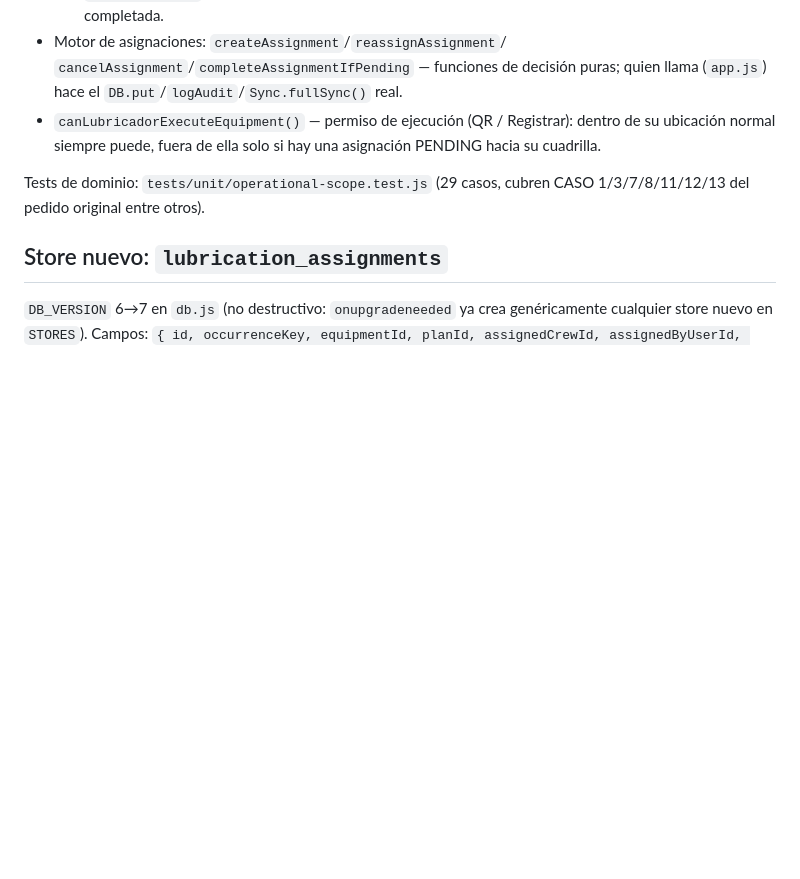
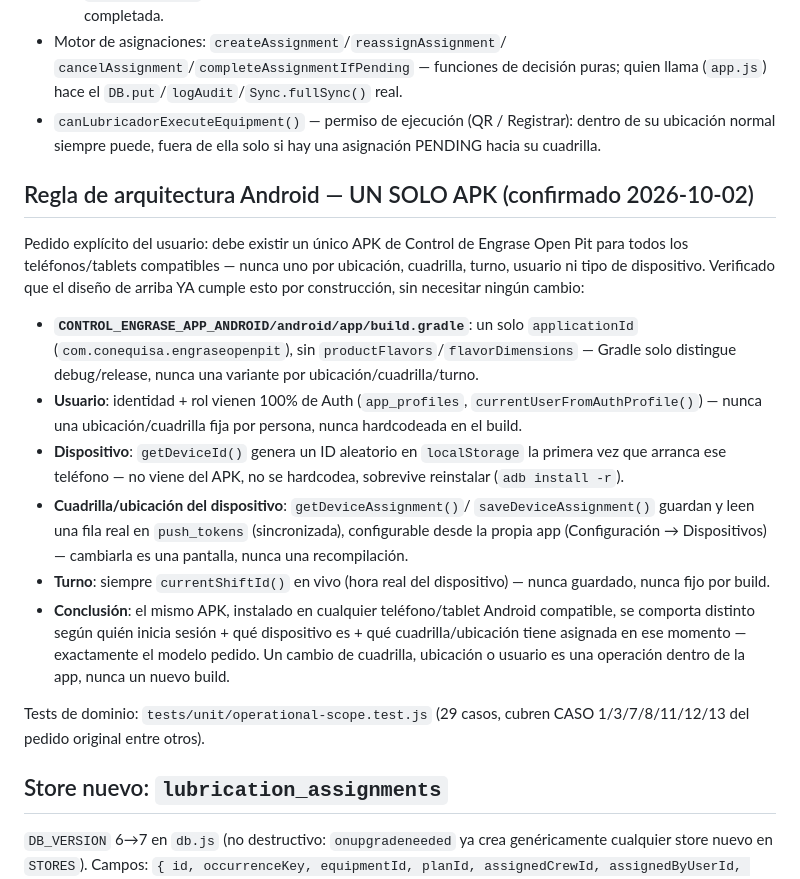
Before and after one commit to junivalles-cmd/control-engrase-openpit, a Markdown page: docs/OPERATIONAL_SCOPE.md, the part around the change. Drawn GitHub-style; blank space fills up the shorter version.

Commit message:
docs: record single-APK architecture rule, confirm current code complies
User-stated rule: one Control de Engrase Open Pit APK for all compatible
phones/tablets — never one per location, cuadrilla, shift, user, or
device type. Operational identity is resolved at runtime from Usuario +
Dispositivo + Cuadrilla + Ubicación.

Audited (read-only, no code changed): build.gradle has a single
applicationId with no productFlavors/flavorDimensions; capacitor.config.json
is one generic config, no per-site server variants; getDeviceId() generates
a random id in localStorage on first boot; getDeviceAssignment()/
saveDeviceAssignment() read/write a real synced row (push_tokens),
editable from Configuración → Dispositivos; user identity/role always
comes from Auth (currentUserFromAuthProfile(), never a fixed
location/cuadrilla); shift is always resolved live via currentShiftId().
The existing design already satisfies this rule by construction — recorded
it explicitly in docs/OPERATIONAL_SCOPE.md so it stays a stated constraint,
not just incidental behavior.

Co-Authored-By: Claude Sonnet 5 <noreply@anthropic.com>

```diff
--- a/docs/OPERATIONAL_SCOPE.md
+++ b/docs/OPERATIONAL_SCOPE.md
@@ -61,6 +61,37 @@ Módulo puro (sin DOM/DB/red), mismo patrón que `weekly-matrix.js` /
 - `canLubricadorExecuteEquipment()` — permiso de ejecución (QR / Registrar):
   dentro de su ubicación normal siempre puede, fuera de ella solo si hay una
   asignación PENDING hacia su cuadrilla.
+
+## Regla de arquitectura Android — UN SOLO APK (confirmado 2026-10-02)
+
+Pedido explícito del usuario: debe existir un único APK de Control de
+Engrase Open Pit para todos los teléfonos/tablets compatibles — nunca uno
+por ubicación, cuadrilla, turno, usuario ni tipo de dispositivo. Verificado
+que el diseño de arriba YA cumple esto por construcción, sin necesitar
+ningún cambio:
+
+- **`CONTROL_ENGRASE_APP_ANDROID/android/app/build.gradle`**: un solo
+  `applicationId` (`com.conequisa.engraseopenpit`), sin
+  `productFlavors`/`flavorDimensions` — Gradle solo distingue
+  debug/release, nunca una variante por ubicación/cuadrilla/turno.
+- **Usuario**: identidad + rol vienen 100% de Auth (`app_profiles`,
+  `currentUserFromAuthProfile()`) — nunca una ubicación/cuadrilla fija por
+  persona, nunca hardcodeada en el build.
+- **Dispositivo**: `getDeviceId()` genera un ID aleatorio en
+  `localStorage` la primera vez que arranca ese teléfono — no viene del
+  APK, no se hardcodea, sobrevive reinstalar (`adb install -r`).
+- **Cuadrilla/ubicación del dispositivo**: `getDeviceAssignment()`/
+  `saveDeviceAssignment()` guardan y leen una fila real en `push_tokens`
+  (sincronizada), configurable desde la propia app (Configuración →
+  Dispositivos) — cambiarla es una pantalla, nunca una recompilación.
+- **Turno**: siempre `currentShiftId()` en vivo (hora real del
+  dispositivo) — nunca guardado, nunca fijo por build.
+- **Conclusión**: el mismo APK, instalado en cualquier teléfono/tablet
+  Android compatible, se comporta distinto según quién inicia sesión +
+  qué dispositivo es + qué cuadrilla/ubicación tiene asignada en ese
+  momento — exactamente el modelo pedido. Un cambio de cuadrilla,
+  ubicación o usuario es una operación dentro de la app, nunca un nuevo
+  build.
 
 Tests de dominio: `tests/unit/operational-scope.test.js` (29 casos, cubren
 CASO 1/3/7/8/11/12/13 del pedido original entre otros).
```
